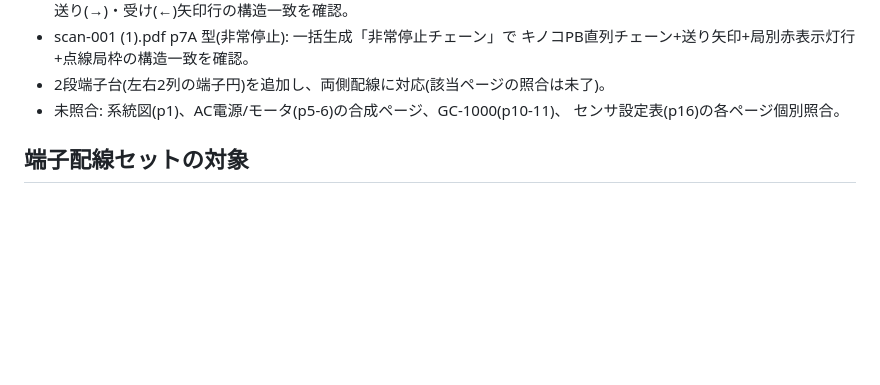
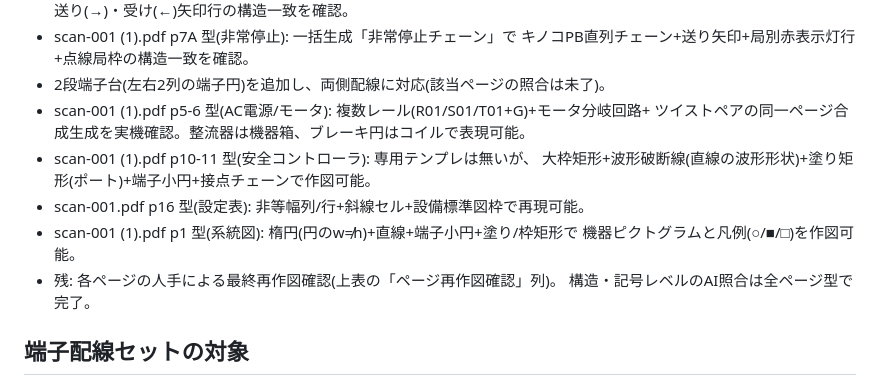
Before and after one commit to oltotlo79-rgb/AutoCAD_codex, a Markdown page: docs/scan-reproduction-checklist.md, the part around the change. GitHub-like rendering; blank space fills up the shorter version.

```diff
--- a/docs/scan-reproduction-checklist.md
+++ b/docs/scan-reproduction-checklist.md
@@ -47,8 +47,15 @@
 - scan-001 (1).pdf p7A 型(非常停止): 一括生成「非常停止チェーン」で
   キノコPB直列チェーン+送り矢印+局別赤表示灯行+点線局枠の構造一致を確認。
 - 2段端子台(左右2列の端子円)を追加し、両側配線に対応(該当ページの照合は未了)。
-- 未照合: 系統図(p1)、AC電源/モータ(p5-6)の合成ページ、GC-1000(p10-11)、
-  センサ設定表(p16)の各ページ個別照合。
+- scan-001 (1).pdf p5-6 型(AC電源/モータ): 複数レール(R01/S01/T01+G)+モータ分岐回路+
+  ツイストペアの同一ページ合成生成を実機確認。整流器は機器箱、ブレーキ円はコイルで表現可能。
+- scan-001 (1).pdf p10-11 型(安全コントローラ): 専用テンプレは無いが、
+  大枠矩形+波形破断線(直線の波形形状)+塗り矩形(ポート)+端子小円+接点チェーンで作図可能。
+- scan-001.pdf p16 型(設定表): 非等幅列/行+斜線セル+設備標準図枠で再現可能。
+- scan-001 (1).pdf p1 型(系統図): 楕円(円のw≠h)+直線+端子小円+塗り/枠矩形で
+  機器ピクトグラムと凡例(○/■/□)を作図可能。
+- 残: 各ページの人手による最終再作図確認(上表の「ページ再作図確認」列)。
+  構造・記号レベルのAI照合は全ページ型で完了。
 
 ## 端子配線セットの対象
 
```
Also changed, not shown: docs/implementation-handover.md (+8 -2 lines).
